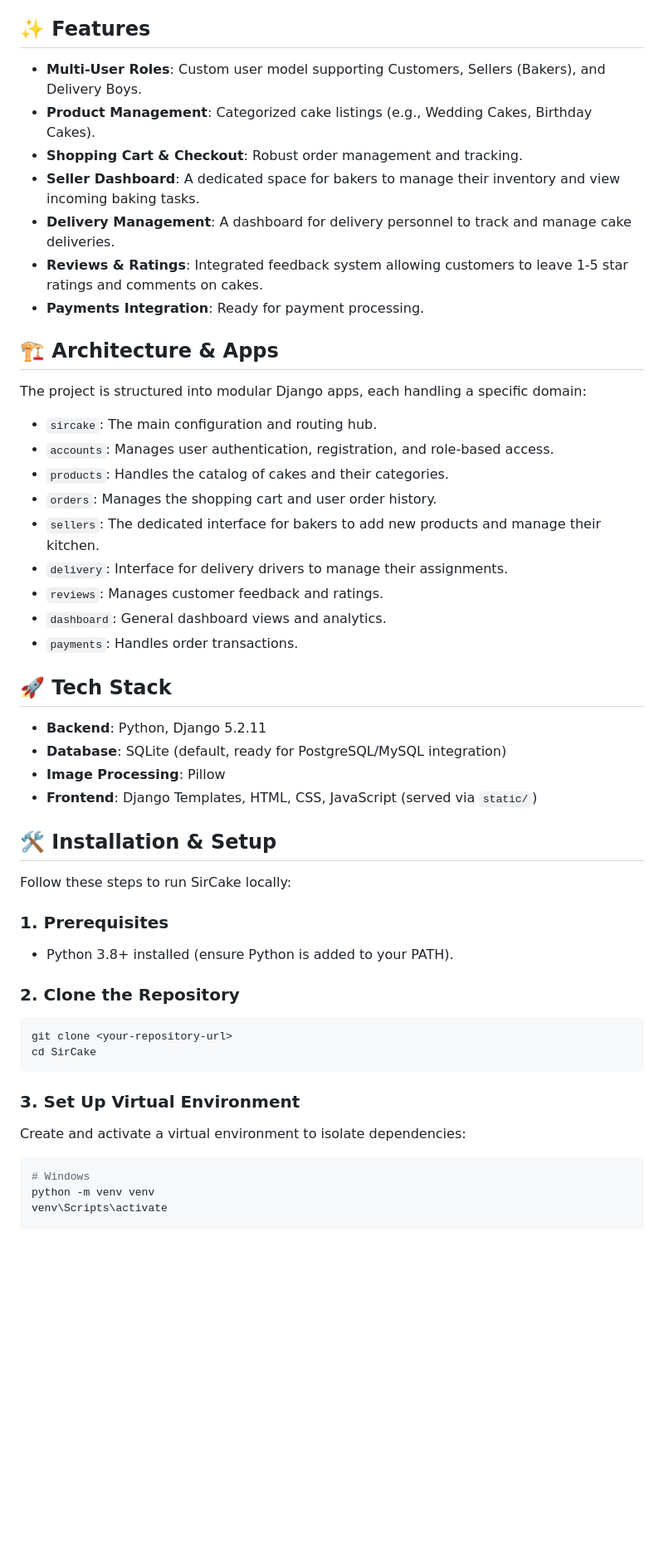
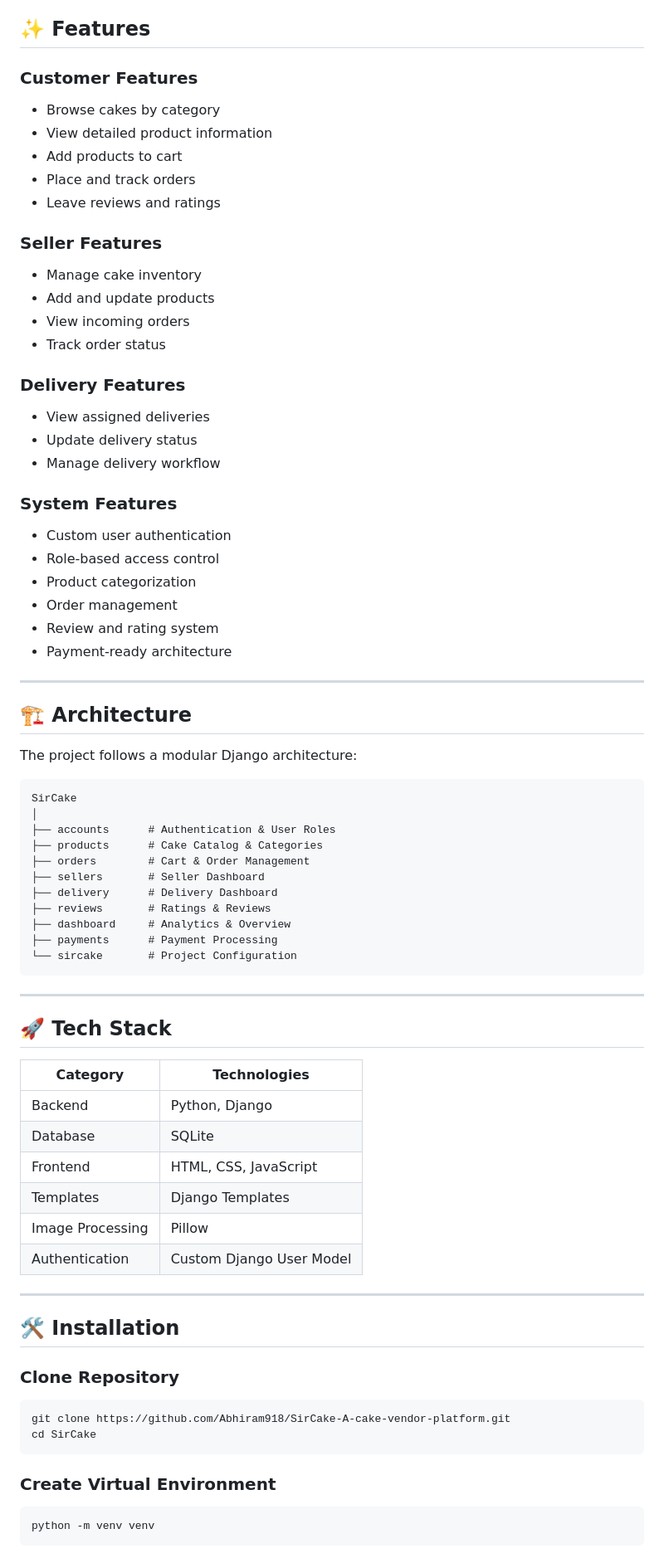
Before and after one commit to Abhiram918/SirCake-A-cake-vendor-platform, a Markdown page: README.md, the part around one of its changes. Shown at 83% size. Rendered like a GitHub page; blank space fills up the shorter version.

Commit message:
Revise README with enhanced project details
Updated project description and added features overview.

````diff
--- a/README.md
+++ b/README.md
@@ -4,50 +34,81 @@ SirCake is a comprehensive cake vendor platform built with Django. It provides a
 
 ## ✨ Features
 
-- **Multi-User Roles**: Custom user model supporting Customers, Sellers (Bakers), and Delivery Boys.
-- **Product Management**: Categorized cake listings (e.g., Wedding Cakes, Birthday Cakes).
-- **Shopping Cart & Checkout**: Robust order management and tracking.
-- **Seller Dashboard**: A dedicated space for bakers to manage their inventory and view incoming baking tasks.
-- **Delivery Management**: A dashboard for delivery personnel to track and manage cake deliveries.
-- **Reviews & Ratings**: Integrated feedback system allowing customers to leave 1-5 star ratings and comments on cakes.
-- **Payments Integration**: Ready for payment processing.
+### Customer Features
 
-## 🏗️ Architecture & Apps
+* Browse cakes by category
+* View detailed product information
+* Add products to cart
+* Place and track orders
+* Leave reviews and ratings
 
-The project is structured into modular Django apps, each handling a specific domain:
+### Seller Features
 
-- `sircake`: The main configuration and routing hub.
-- `accounts`: Manages user authentication, registration, and role-based access.
-- `products`: Handles the catalog of cakes and their categories.
-- `orders`: Manages the shopping cart and user order history.
-- `sellers`: The dedicated interface for bakers to add new products and manage their kitchen.
-- `delivery`: Interface for delivery drivers to manage their assignments.
-- `reviews`: Manages customer feedback and ratings.
-- `dashboard`: General dashboard views and analytics.
-- `payments`: Handles order transactions.
+* Manage cake inventory
+* Add and update products
+* View incoming orders
+* Track order status
+
+### Delivery Features
+
+* View assigned deliveries
+* Update delivery status
+* Manage delivery workflow
+
+### System Features
+
+* Custom user authentication
+* Role-based access control
+* Product categorization
+* Order management
+* Review and rating system
+* Payment-ready architecture
+
+---
+
+## 🏗️ Architecture
+
+The project follows a modular Django architecture:
+
+```text
+SirCake
+│
+├── accounts      # Authentication & User Roles
+├── products      # Cake Catalog & Categories
+├── orders        # Cart & Order Management
+├── sellers       # Seller Dashboard
+├── delivery      # Delivery Dashboard
+├── reviews       # Ratings & Reviews
+├── dashboard     # Analytics & Overview
+├── payments      # Payment Processing
+└── sircake       # Project Configuration
+```
+
+---
 
 ## 🚀 Tech Stack
 
-- **Backend**: Python, Django 5.2.11
-- **Database**: SQLite (default, ready for PostgreSQL/MySQL integration)
-- **Image Processing**: Pillow
-- **Frontend**: Django Templates, HTML, CSS, JavaScript (served via `static/`)
+| Category         | Technologies             |
+| ---------------- | ------------------------ |
+| Backend          | Python, Django           |
+| Database         | SQLite                   |
+| Frontend         | HTML, CSS, JavaScript    |
+| Templates        | Django Templates         |
+| Image Processing | Pillow                   |
+| Authentication   | Custom Django User Model |
 
-## 🛠️ Installation & Setup
+---
 
-Follow these steps to run SirCake locally:
+## 🛠️ Installation
 
-### 1. Prerequisites
-- Python 3.8+ installed (ensure Python is added to your PATH).
+### Clone Repository
 
-### 2. Clone the Repository
 ```bash
-git clone <your-repository-url>
+git clone https://github.com/Abhiram918/SirCake-A-cake-vendor-platform.git
 cd SirCake
 ```
 
-### 3. Set Up Virtual Environment
-Create and activate a virtual environment to isolate dependencies:
+### Create Virtual Environment
+
 ```bash
-# Windows
 python -m venv venv
````
Also changed, not shown: other parts of README.md (+84 -16 lines).
